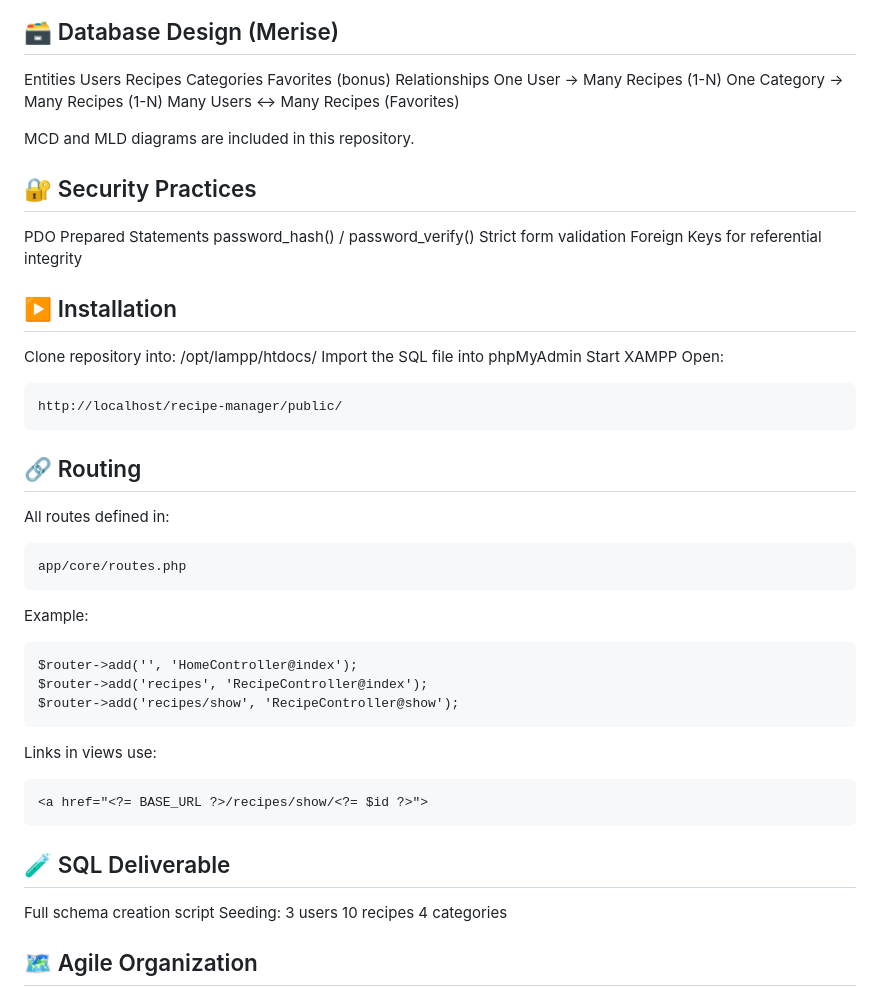
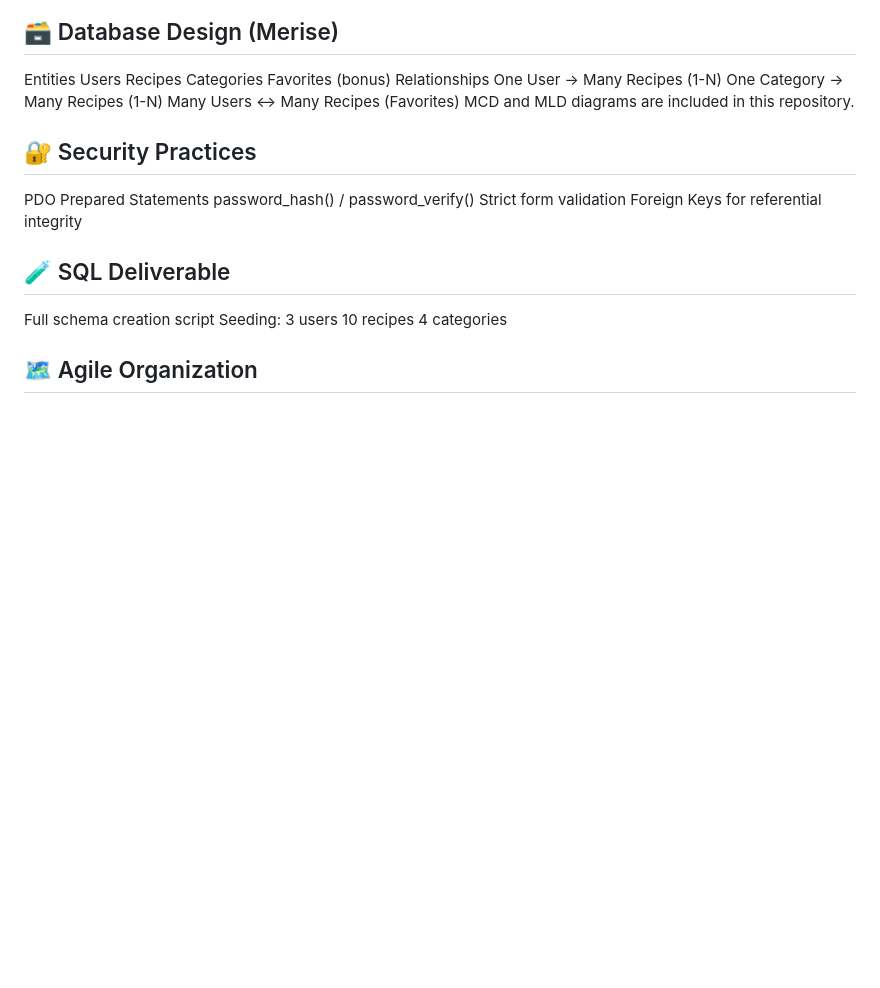
Before and after one commit to wissalaitihya/Recipe_Manager-, a Markdown page: README.md, the part around one of its changes. GitHub-like rendering; blank space fills up the shorter version.

````diff
--- a/README.md
+++ b/README.md
@@ -98,7 +98,6 @@ Relationships
 One User → Many Recipes (1-N)
 One Category → Many Recipes (1-N)
 Many Users ↔ Many Recipes (Favorites)
-
 MCD and MLD diagrams are included in this repository.
 
 ## 🔐 Security Practices
@@ -108,33 +107,6 @@ password_hash() / password_verify()
 Strict form validation
 Foreign Keys for referential integrity
 
-## ▶️ Installation
-
-Clone repository into:
-/opt/lampp/htdocs/
-Import the SQL file into phpMyAdmin
-Start XAMPP
-Open:
-```
-http://localhost/recipe-manager/public/
-```
-## 🔗 Routing
-
-All routes defined in:
-```
-app/core/routes.php
-```
-Example:
-```
-$router->add('', 'HomeController@index');
-$router->add('recipes', 'RecipeController@index');
-$router->add('recipes/show', 'RecipeController@show');
-```
-
-Links in views use:
-```
-<a href="<?= BASE_URL ?>/recipes/show/<?= $id ?>">
-```
 ## 🧪 SQL Deliverable
 
 Full schema creation script
````
Also changed, not shown: other parts of README.md (+5 -0 lines).
